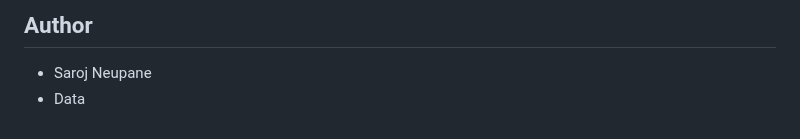
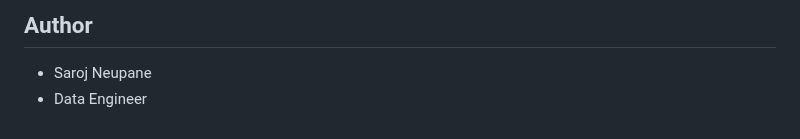
Before and after one commit to sarojneupaneofficial/sarojflow-platform, a Markdown page: README.md, the part around the change. GitHub-like rendering.

```diff
--- a/README.md
+++ b/README.md
@@ -283,4 +283,4 @@ This project is licensed under the MIT License - see the LICENSE file for detail
 ## Author
 
 - Saroj Neupane
-- Data
+- Data Engineer
```
